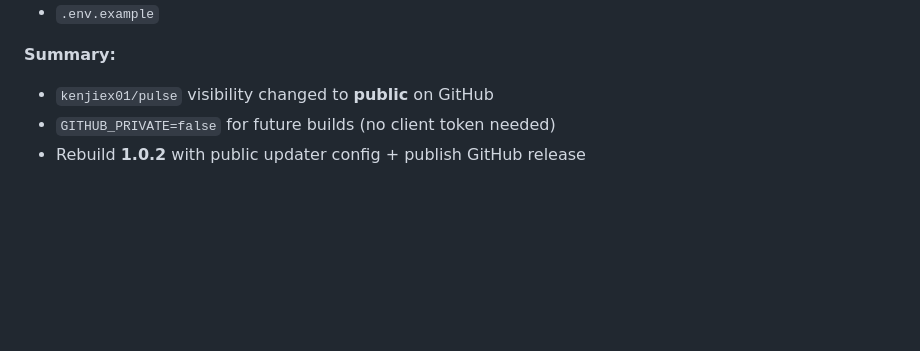
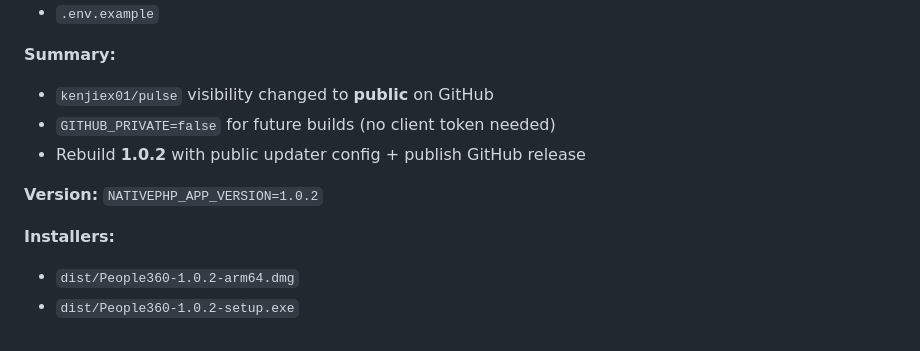
Before and after one commit to kenjiex01/pulse, a Markdown page: docs/changelog/2026-08-28.md, the part around the change. Rendered like a GitHub page; blank space fills up the shorter version.

Commit message:
Log People360 1.0.2 installer paths after public auto-update build.
Co-authored-by: Cursor <cursoragent@cursor.com>

```diff
--- a/docs/changelog/2026-08-28.md
+++ b/docs/changelog/2026-08-28.md
@@ -106,3 +106,9 @@
 - `kenjiex01/pulse` visibility changed to **public** on GitHub
 - `GITHUB_PRIVATE=false` for future builds (no client token needed)
 - Rebuild **1.0.2** with public updater config + publish GitHub release
+
+**Version:** `NATIVEPHP_APP_VERSION=1.0.2`
+
+**Installers:**
+- `dist/People360-1.0.2-arm64.dmg`
+- `dist/People360-1.0.2-setup.exe`
```
